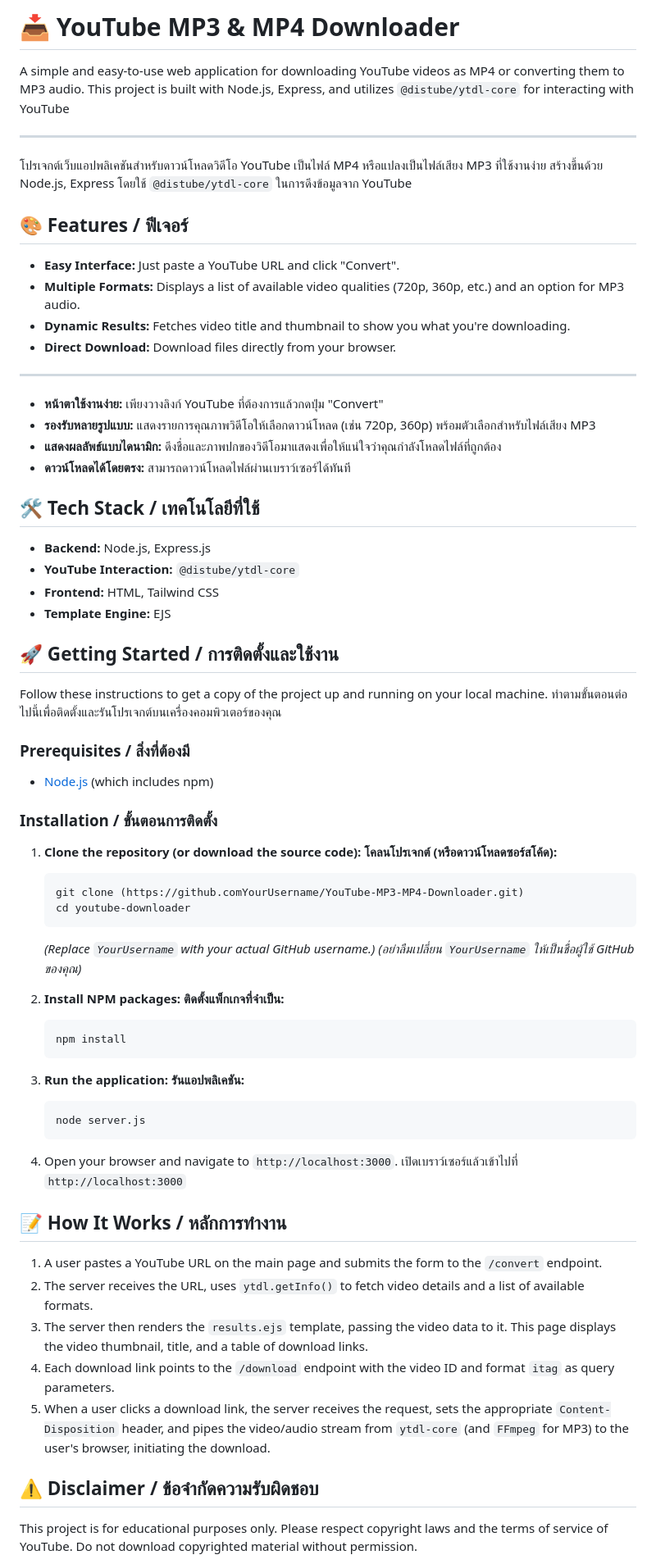
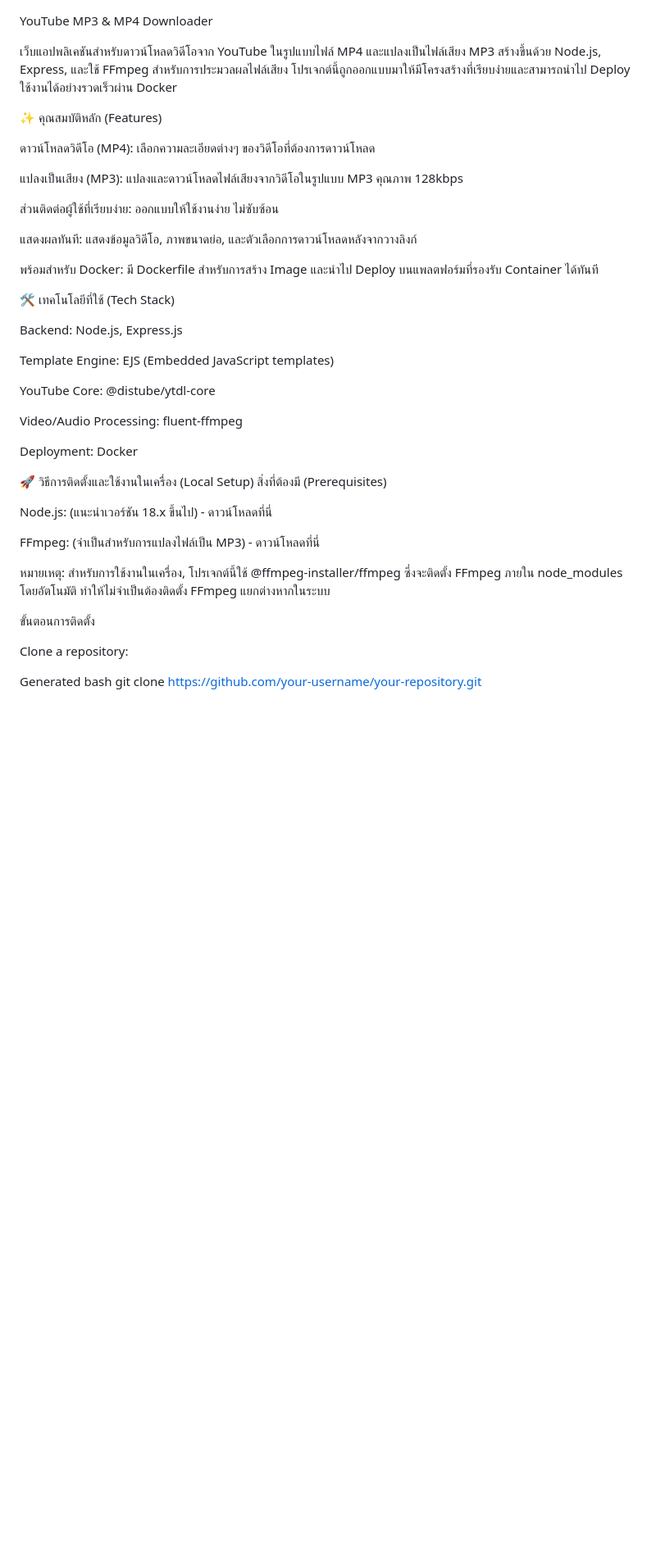
Before and after one commit to emann0/YouTube-MP3-MP4-Downloader, a Markdown page: README.md, the part around one of its changes. Shown at 82% size. GitHub-like rendering; blank space fills up the shorter version.

Commit message:
Initial commit: up readme.md

````diff
--- a/README.md
+++ b/README.md
@@ -1,76 +1,46 @@
-# 📥 YouTube MP3 & MP4 Downloader
 
-A simple and easy-to-use web application for downloading YouTube videos as MP4 or converting them to MP3 audio. This project is built with Node.js, Express, and utilizes `@distube/ytdl-core` for interacting with YouTube
+YouTube MP3 & MP4 Downloader
 
----
+เว็บแอปพลิเคชันสำหรับดาวน์โหลดวิดีโอจาก YouTube ในรูปแบบไฟล์ MP4 และแปลงเป็นไฟล์เสียง MP3 สร้างขึ้นด้วย Node.js, Express, และใช้ FFmpeg สำหรับการประมวลผลไฟล์เสียง โปรเจกต์นี้ถูกออกแบบมาให้มีโครงสร้างที่เรียบง่ายและสามารถนำไป Deploy ใช้งานได้อย่างรวดเร็วผ่าน Docker
 
-โปรเจกต์เว็บแอปพลิเคชันสำหรับดาวน์โหลดวิดีโอ YouTube เป็นไฟล์ MP4 หรือแปลงเป็นไฟล์เสียง MP3 ที่ใช้งานง่าย สร้างขึ้นด้วย Node.js, Express โดยใช้ `@distube/ytdl-core` ในการดึงข้อมูลจาก YouTube
 
-## 🎨 Features / ฟีเจอร์
+✨ คุณสมบัติหลัก (Features)
 
-- **Easy Interface:** Just paste a YouTube URL and click "Convert".
-- **Multiple Formats:** Displays a list of available video qualities (720p, 360p, etc.) and an option for MP3 audio.
-- **Dynamic Results:** Fetches video title and thumbnail to show you what you're downloading.
-- **Direct Download:** Download files directly from your browser.
+ดาวน์โหลดวิดีโอ (MP4): เลือกความละเอียดต่างๆ ของวิดีโอที่ต้องการดาวน์โหลด
 
----
+แปลงเป็นเสียง (MP3): แปลงและดาวน์โหลดไฟล์เสียงจากวิดีโอในรูปแบบ MP3 คุณภาพ 128kbps
 
-- **หน้าตาใช้งานง่าย:** เพียงวางลิงก์ YouTube ที่ต้องการแล้วกดปุ่ม "Convert"
-- **รองรับหลายรูปแบบ:** แสดงรายการคุณภาพวิดีโอให้เลือกดาวน์โหลด (เช่น 720p, 360p) พร้อมตัวเลือกสำหรับไฟล์เสียง MP3
-- **แสดงผลลัพธ์แบบไดนามิก:** ดึงชื่อและภาพปกของวิดีโอมาแสดงเพื่อให้แน่ใจว่าคุณกำลังโหลดไฟล์ที่ถูกต้อง
-- **ดาวน์โหลดได้โดยตรง:** สามารถดาวน์โหลดไฟล์ผ่านเบราว์เซอร์ได้ทันที
+ส่วนติดต่อผู้ใช้ที่เรียบง่าย: ออกแบบให้ใช้งานง่าย ไม่ซับซ้อน
 
-## 🛠️ Tech Stack / เทคโนโลยีที่ใช้
+แสดงผลทันที: แสดงข้อมูลวิดีโอ, ภาพขนาดย่อ, และตัวเลือกการดาวน์โหลดหลังจากวางลิงก์
 
-- **Backend:** Node.js, Express.js
-- **YouTube Interaction:** `@distube/ytdl-core`
-- **Frontend:** HTML, Tailwind CSS
-- **Template Engine:** EJS
+พร้อมสำหรับ Docker: มี Dockerfile สำหรับการสร้าง Image และนำไป Deploy บนแพลตฟอร์มที่รองรับ Container ได้ทันที
 
-## 🚀 Getting Started / การติดตั้งและใช้งาน
+🛠️ เทคโนโลยีที่ใช้ (Tech Stack)
 
-Follow these instructions to get a copy of the project up and running on your local machine.
-ทำตามขั้นตอนต่อไปนี้เพื่อติดตั้งและรันโปรเจกต์บนเครื่องคอมพิวเตอร์ของคุณ
+Backend: Node.js, Express.js
 
-### Prerequisites / สิ่งที่ต้องมี
+Template Engine: EJS (Embedded JavaScript templates)
 
-- [Node.js](https://nodejs.org/) (which includes npm)
+YouTube Core: @distube/ytdl-core
 
-### Installation / ขั้นตอนการติดตั้ง
+Video/Audio Processing: fluent-ffmpeg
 
-1.  **Clone the repository (or download the source code):**
-    **โคลนโปรเจกต์ (หรือดาวน์โหลดซอร์สโค้ด):**
-    ```bash
-    git clone (https://github.comYourUsername/YouTube-MP3-MP4-Downloader.git)
-    cd youtube-downloader
-    ```
-    *(Replace `YourUsername` with your actual GitHub username.)*
-    *(อย่าลืมเปลี่ยน `YourUsername` ให้เป็นชื่อผู้ใช้ GitHub ของคุณ)*
+Deployment: Docker
 
-2.  **Install NPM packages:**
-    **ติดตั้งแพ็กเกจที่จำเป็น:**
-    ```bash
-    npm install
-    ```
+🚀 วิธีการติดตั้งและใช้งานในเครื่อง (Local Setup)
+สิ่งที่ต้องมี (Prerequisites)
 
-3.  **Run the application:**
-    **รันแอปพลิเคชัน:**
-    ```bash
-    node server.js
-    ```
+Node.js: (แนะนำเวอร์ชัน 18.x ขึ้นไป) - ดาวน์โหลดที่นี่
 
-4.  Open your browser and navigate to `http://localhost:3000`.
-    เปิดเบราว์เซอร์แล้วเข้าไปที่ `http://localhost:3000`
+FFmpeg: (จำเป็นสำหรับการแปลงไฟล์เป็น MP3) - ดาวน์โหลดที่นี่
 
-## 📝 How It Works / หลักการทำงาน
+หมายเหตุ: สำหรับการใช้งานในเครื่อง, โปรเจกต์นี้ใช้ @ffmpeg-installer/ffmpeg ซึ่งจะติดตั้ง FFmpeg ภายใน node_modules โดยอัตโนมัติ ทำให้ไม่จำเป็นต้องติดตั้ง FFmpeg แยกต่างหากในระบบ
 
-1.  A user pastes a YouTube URL on the main page and submits the form to the `/convert` endpoint.
-2.  The server receives the URL, uses `ytdl.getInfo()` to fetch video details and a list of available formats.
-3.  The server then renders the `results.ejs` template, passing the video data to it. This page displays the video thumbnail, title, and a table of download links.
-4.  Each download link points to the `/download` endpoint with the video ID and format `itag` as query parameters.
-5.  When a user clicks a download link, the server receives the request, sets the appropriate `Content-Disposition` header, and pipes the video/audio stream from `ytdl-core` (and `FFmpeg` for MP3) to the user's browser, initiating the download.
+ขั้นตอนการติดตั้ง
 
-## ⚠️ Disclaimer / ข้อจำกัดความรับผิดชอบ
+Clone a repository:
 
-This project is for educational purposes only. Please respect copyright laws and the terms of service of YouTube. Do not download copyrighted material without permission.
+Generated bash
+git clone https://github.com/your-username/your-repository.git
 
````
Also changed, not shown: other parts of README.md (+81 -1 lines).
